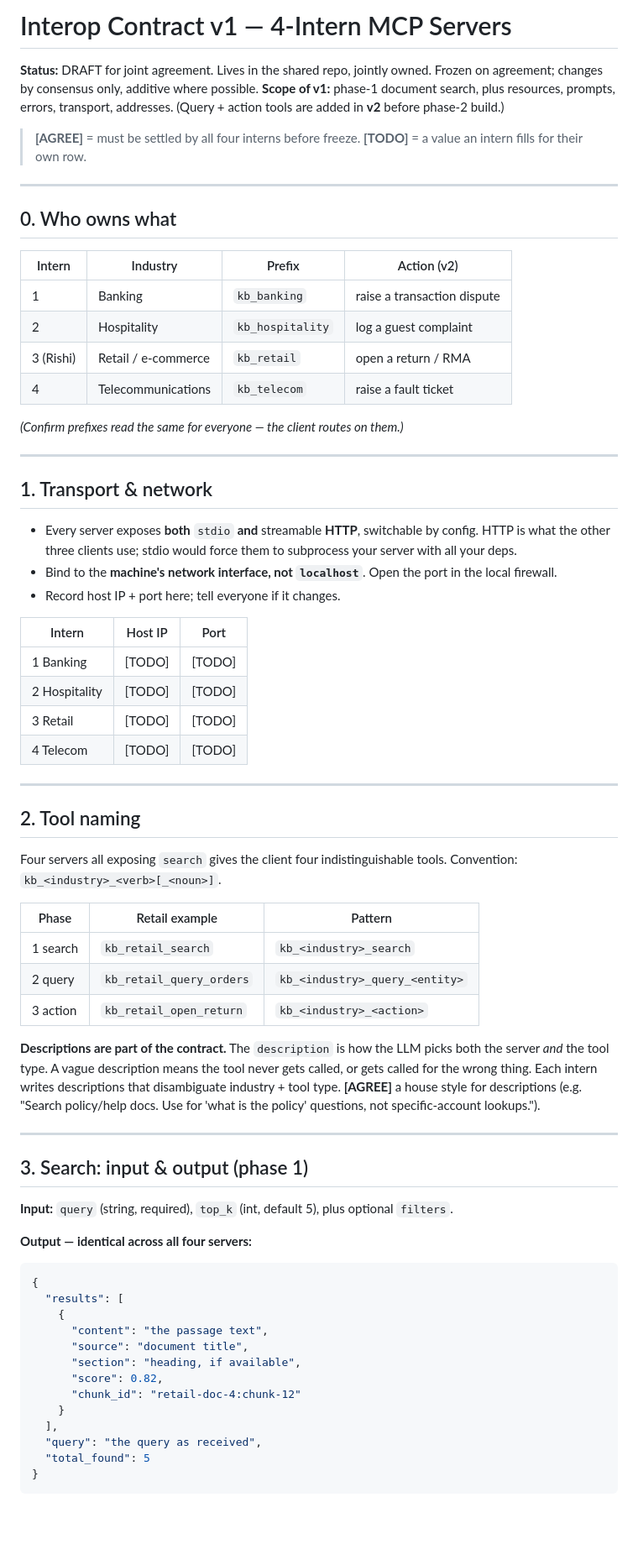
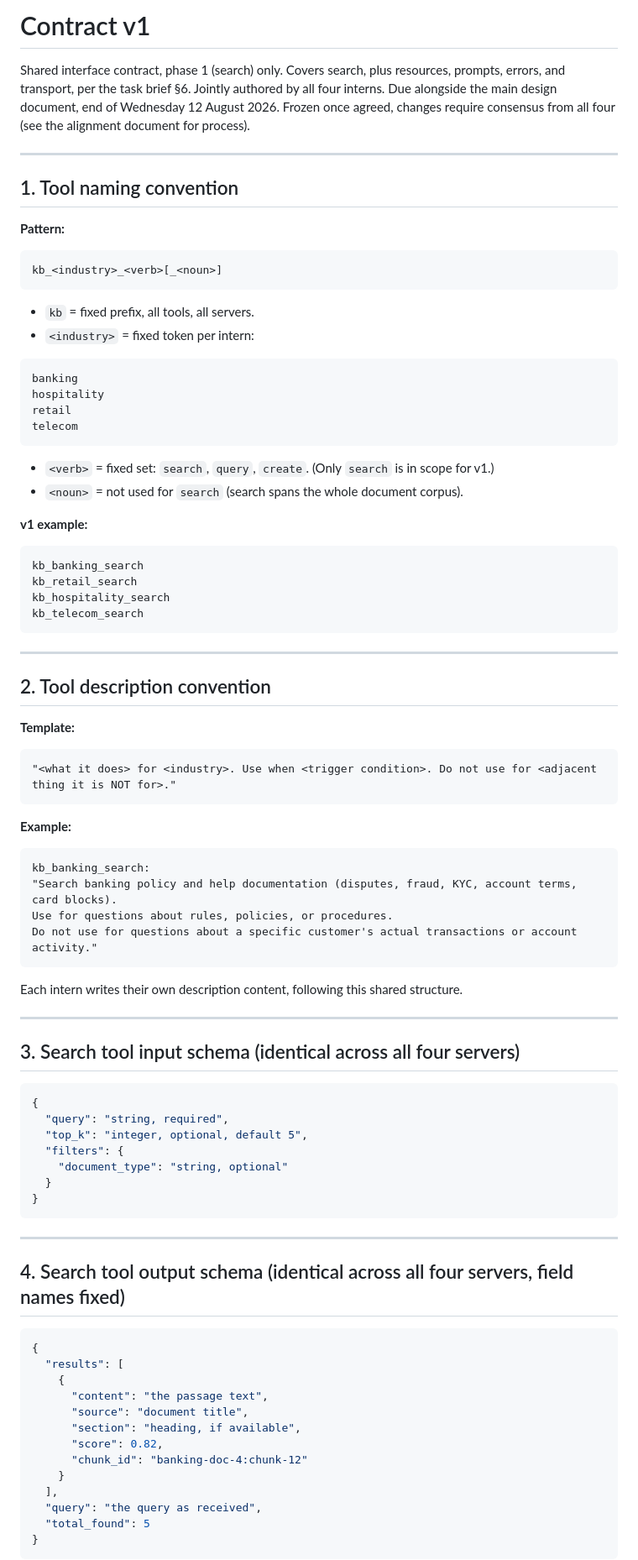
Before and after one commit to rishiupadhyaygithub/retail-mcp-chatbot, a Markdown page: contract/contract_v1.md, the part around one of its changes. Shown at 84% size. Rendered like a GitHub page; blank space fills up the shorter version.

Commit message:
Adopt agreed contract v1; align design doc + eval to create verb and agreed error shape

````diff
--- a/contract/contract_v1.md
+++ b/contract/contract_v1.md
@@ -1,59 +1,77 @@
-# Interop Contract v1 — 4-Intern MCP Servers
+# Contract v1
 
-**Status:** DRAFT for joint agreement. Lives in the shared repo, jointly owned. Frozen on agreement; changes by consensus only, additive where possible.
-**Scope of v1:** phase-1 document search, plus resources, prompts, errors, transport, addresses. (Query + action tools are added in **v2** before phase-2 build.)
-
-> **[AGREE]** = must be settled by all four interns before freeze. **[TODO]** = a value an intern fills for their own row.
+Shared interface contract, phase 1 (search) only. Covers search, plus resources, prompts, errors, and transport, per the task brief §6. Jointly authored by all four interns. Due alongside the main design document, end of Wednesday 12 August 2026. Frozen once agreed, changes require consensus from all four (see the alignment document for process).
 
 ---
 
-## 0. Who owns what
+## 1. Tool naming convention
 
-| Intern | Industry | Prefix | Action (v2) |
-|--------|----------|--------|-------------|
-| 1 | Banking | `kb_banking` | raise a transaction dispute |
-| 2 | Hospitality | `kb_hospitality` | log a guest complaint |
-| 3 (Rishi) | Retail / e-commerce | `kb_retail` | open a return / RMA |
-| 4 | Telecommunications | `kb_telecom` | raise a fault ticket |
+**Pattern:**
 
-*(Confirm prefixes read the same for everyone — the client routes on them.)*
+```
+kb_<industry>_<verb>[_<noun>]
+```
+
+- `kb` = fixed prefix, all tools, all servers.
+- `<industry>` = fixed token per intern:
+
+```
+banking
+hospitality
+retail
+telecom
+```
+
+- `<verb>` = fixed set: `search`, `query`, `create`. (Only `search` is in scope for v1.)
+- `<noun>` = not used for `search` (search spans the whole document corpus).
+
+**v1 example:**
+
+```
+kb_banking_search
+kb_retail_search
+kb_hospitality_search
+kb_telecom_search
+```
 
 ---
 
-## 1. Transport & network
+## 2. Tool description convention
 
-- Every server exposes **both** `stdio` **and** streamable **HTTP**, switchable by config. HTTP is what the other three clients use; stdio would force them to subprocess your server with all your deps.
-- Bind to the **machine's network interface, not `localhost`**. Open the port in the local firewall.
-- Record host IP + port here; tell everyone if it changes.
+**Template:**
 
-| Intern | Host IP | Port |
-|--------|---------|------|
-| 1 Banking | [TODO] | [TODO] |
-| 2 Hospitality | [TODO] | [TODO] |
-| 3 Retail | [TODO] | [TODO] |
-| 4 Telecom | [TODO] | [TODO] |
+```
+"<what it does> for <industry>. Use when <trigger condition>. Do not use for <adjacent thing it is NOT for>."
+```
+
+**Example:**
+
+```
+kb_banking_search:
+"Search banking policy and help documentation (disputes, fraud, KYC, account terms, card blocks).
+Use for questions about rules, policies, or procedures.
+Do not use for questions about a specific customer's actual transactions or account activity."
+```
+
+Each intern writes their own description content, following this shared structure.
 
 ---
 
-## 2. Tool naming
+## 3. Search tool input schema (identical across all four servers)
 
-Four servers all exposing `search` gives the client four indistinguishable tools. Convention: `kb_<industry>_<verb>[_<noun>]`.
-
-| Phase | Retail example | Pattern |
-|-------|----------------|---------|
-| 1 search | `kb_retail_search` | `kb_<industry>_search` |
-| 2 query | `kb_retail_query_orders` | `kb_<industry>_query_<entity>` |
-| 3 action | `kb_retail_open_return` | `kb_<industry>_<action>` |
-
-**Descriptions are part of the contract.** The `description` is how the LLM picks both the server *and* the tool type. A vague description means the tool never gets called, or gets called for the wrong thing. Each intern writes descriptions that disambiguate industry + tool type. **[AGREE]** a house style for descriptions (e.g. "Search <Industry> policy/help docs. Use for 'what is the policy' questions, not specific-account lookups.").
+```json
+{
+  "query": "string, required",
+  "top_k": "integer, optional, default 5",
+  "filters": {
+    "document_type": "string, optional"
+  }
+}
+```
 
 ---
 
-## 3. Search: input & output (phase 1)
-
-**Input:** `query` (string, required), `top_k` (int, default 5), plus optional `filters`.
-
-**Output — identical across all four servers:**
+## 4. Search tool output schema (identical across all four servers, field names fixed)
 
 ```json
 {
@@ -63,7 +81,7 @@ Four servers all exposing `search` gives the client four indistinguishable tools
       "source": "document title",
       "section": "heading, if available",
       "score": 0.82,
-      "chunk_id": "retail-doc-4:chunk-12"
+      "chunk_id": "banking-doc-4:chunk-12"
     }
   ],
   "query": "the query as received",
````
Also changed, not shown: other parts of contract/contract_v1.md (+63 -46 lines), docs/design_document.md (+3 -3 lines), eval/eval_set.md (+3 -3 lines).
